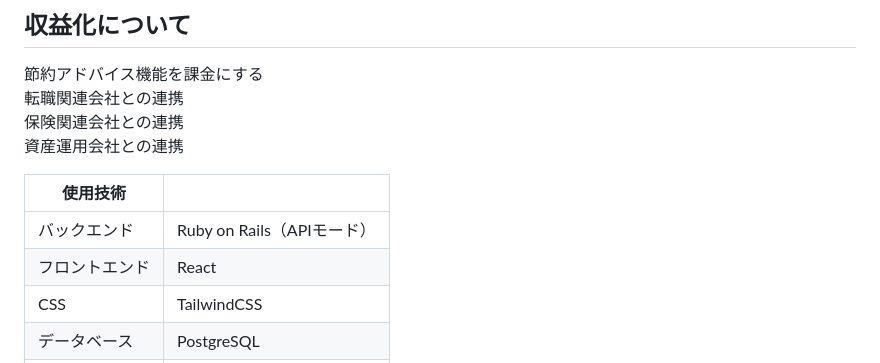
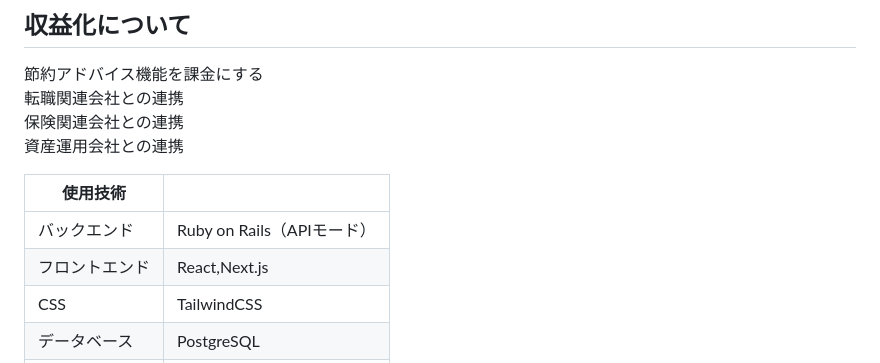
Before and after one commit to kei0299/BalanceDays, a Markdown page: README.md, the part around the change. Rendered like a GitHub page.

```diff
--- a/README.md
+++ b/README.md
@@ -100,7 +100,7 @@ LINEチャットbotへの相談機能
 | 使用技術  |   |
 | ------------- | ------------- |
 | バックエンド   | Ruby on Rails（APIモード） |
-| フロントエンド   |  React |
+| フロントエンド   |  React,Next.js |
 | CSS  | TailwindCSS |
 | データベース  | PostgreSQL |
 | インフラ  | Render.com |
```
